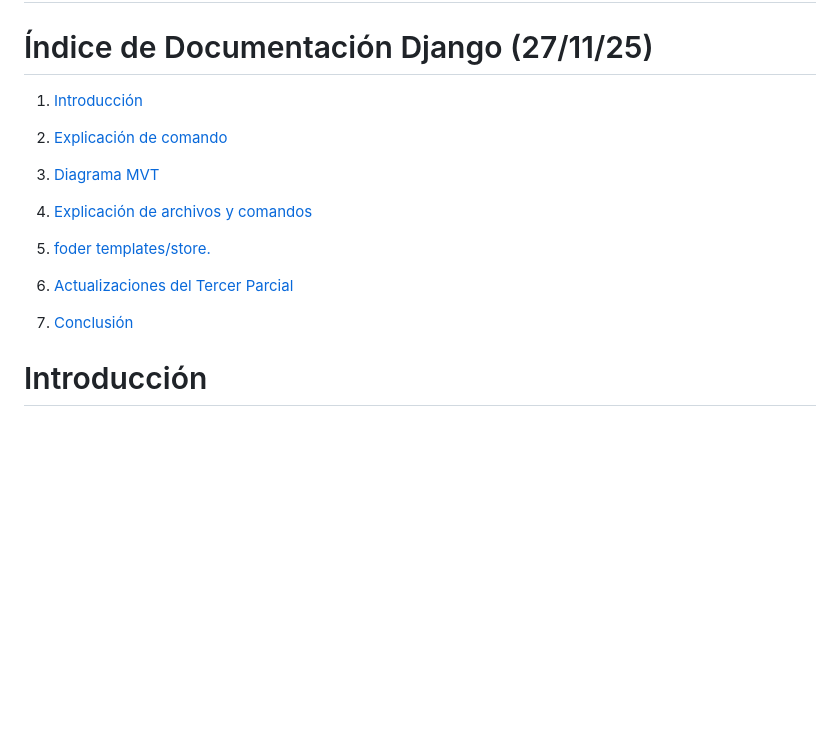
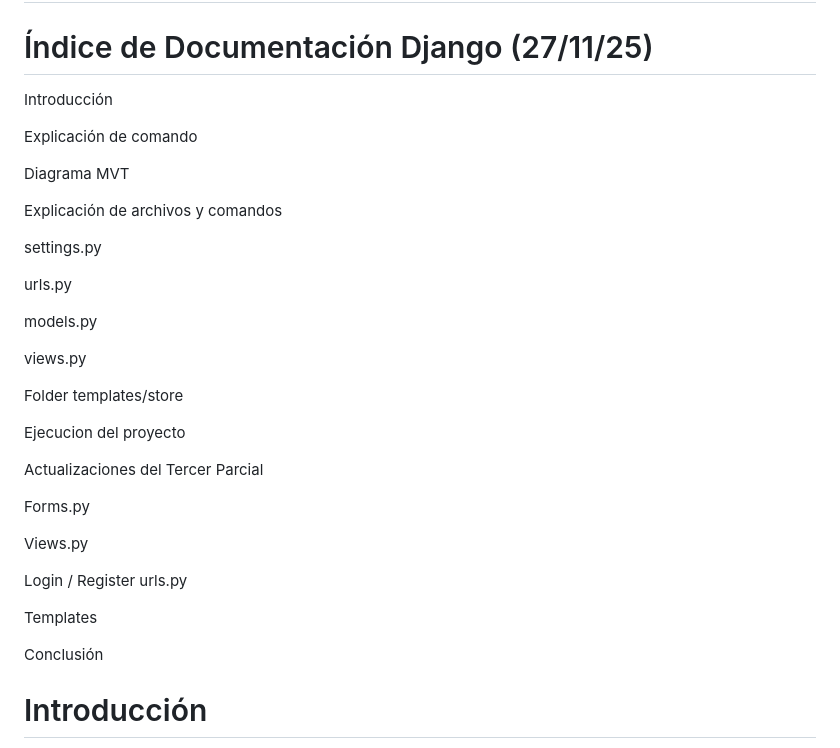
Before and after one commit to OsunaV/Marketplace_main, a Markdown page: README.md, the part around the change. Rendered like a GitHub page; blank space fills up the shorter version.

Commit message:
Update README.md
Se corrigio el indice

```diff
--- a/README.md
+++ b/README.md
@@ -1,24 +1,37 @@
 #                                     Documentacion completa(Desde Primer Parcial al Tercer Parcial)(27/11/25)
 
 # Índice de Documentación Django (27/11/25)
-1. [Introducción](#introducción)
+Introducción
 
+Explicación de comando
 
-2. [Explicación de comando](#explicación-de-comandos)
+Diagrama MVT
 
+Explicación de archivos y comandos
 
-3. [Diagrama MVT](#diagrama-mvt)
+settings.py
 
+urls.py
 
-4. [Explicación de archivos y comandos](#explicación-de-archivos-y-comandos)
+models.py
 
-5. [foder templates/store.](#foder-templac/store)
+views.py
 
+Folder templates/store
 
-6. [Actualizaciones del Tercer Parcial](#actualizaciones-del-tercer-parcial)
+Ejecucion del proyecto
 
+Actualizaciones del Tercer Parcial
 
-7. [Conclusión](#conclusión)
+Forms.py
+
+Views.py
+
+Login / Register urls.py
+
+Templates
+
+Conclusión
 
 
 # Introducción
```
